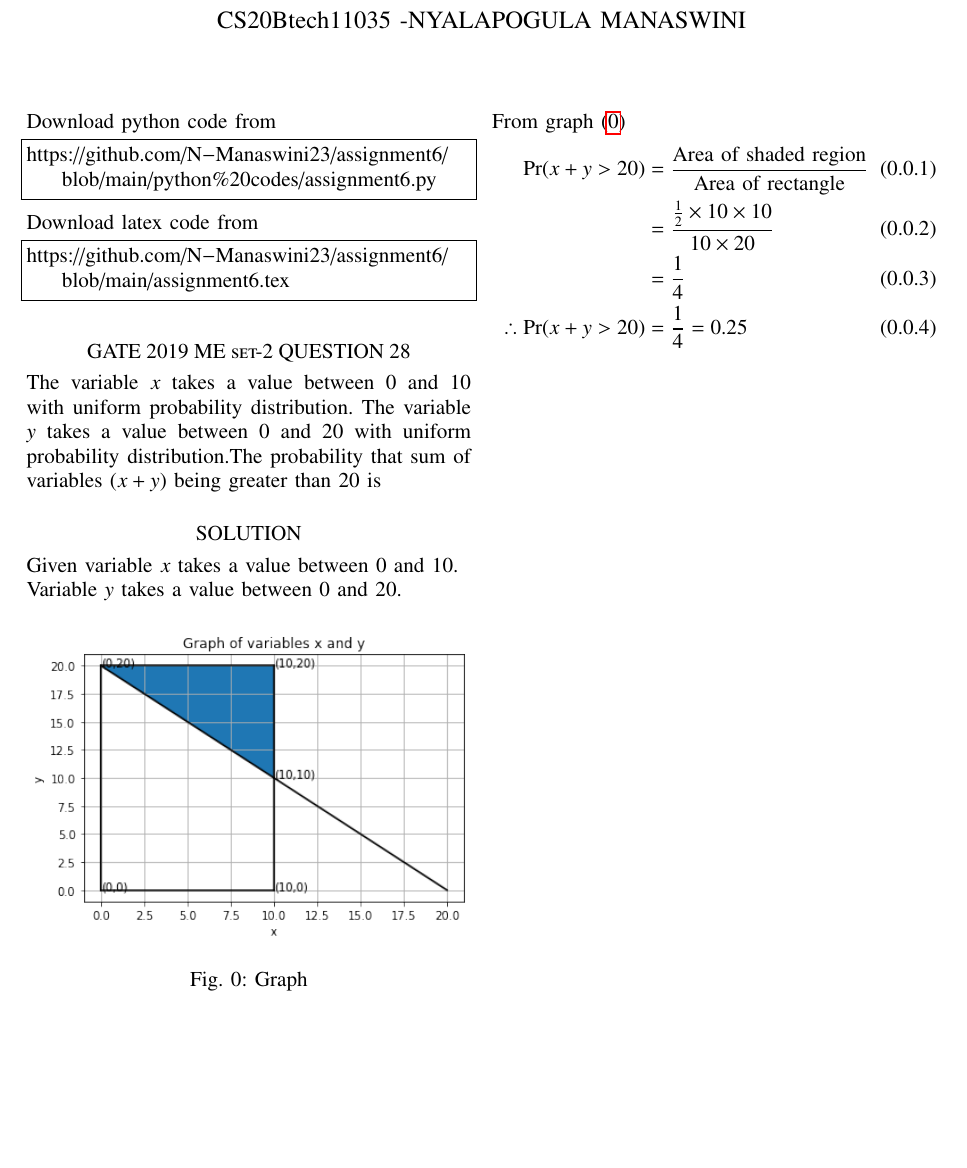
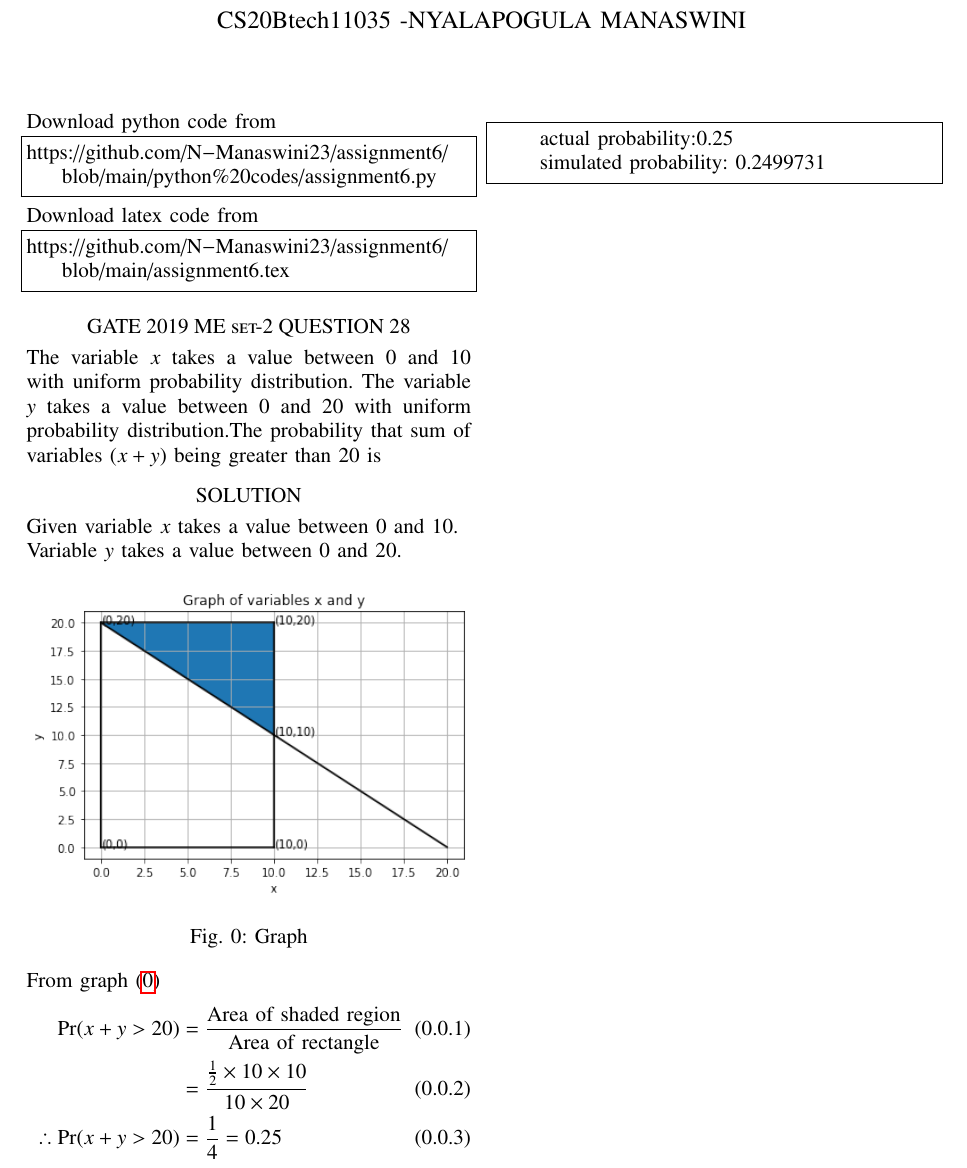
Before and after one commit to N-Manaswini23/assignment6, a LaTeX problem sheet (assignment6.tex): part of the page, cut so that both start at the same text, the shorter picture padded with empty space. Compiled offline with pdfLaTeX.

Commit message:
Add files via upload

```diff
--- a/assignment6.tex
+++ b/assignment6.tex
@@ -152,10 +152,12 @@ From graph \eqref{graph:1}
 \begin{align}
 \Pr(x+y>20)&=\frac{\mbox{Area of shaded region}}{\mbox{Area of rectangle}} \label{1} \\
 &=\frac{\frac{1}{2}\times 10 \times 10}{10 \times 20} \\
-&=\frac{1}{4}\\
 \therefore \Pr(x+y>20)&=\frac{1}{4}=0.25
 \end{align}
 
-
+\begin{lstlisting}
+     actual probability:0.25
+     simulated probability:  0.2499731
+\end{lstlisting}
 
 \end{document}
```
Also changed, not shown: assignment6.pdf.
